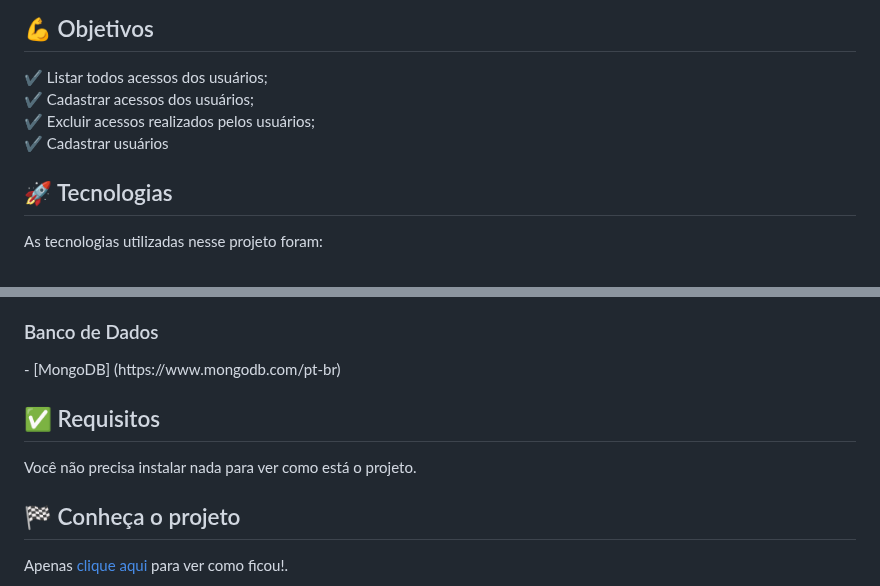
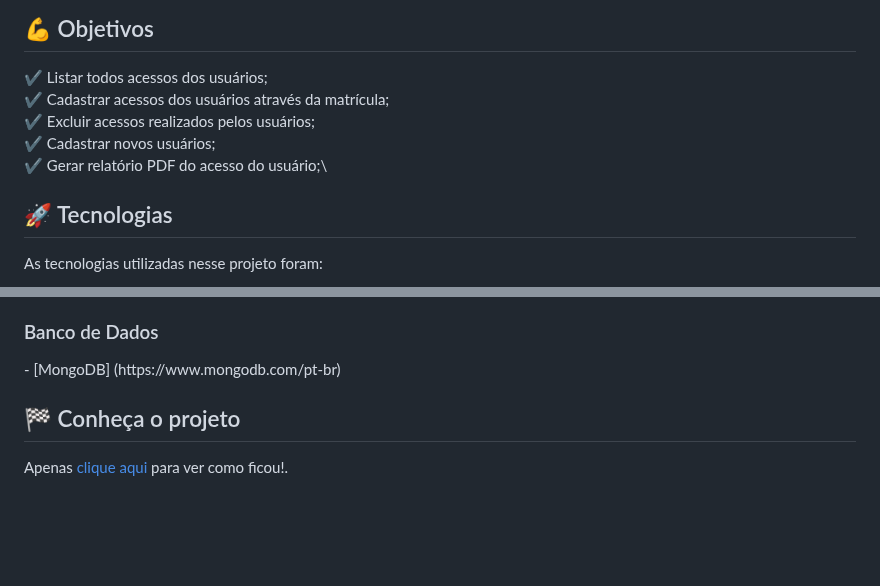
Before and after one commit to welton1995/projetoIntegrador-frontend, a Markdown page: README.md, 2 parts joined by grey strips. Drawn GitHub-style; blank space fills up the shorter version.

```diff
--- a/README.md
+++ b/README.md
@@ -38,9 +38,10 @@ Em grupo, os alunos devem delimitar um problema a partir de um tema norteador, p
 ## 💪 Objetivos
 
 :heavy_check_mark: Listar todos acessos dos usuários;\
-:heavy_check_mark: Cadastrar acessos dos usuários;\
+:heavy_check_mark: Cadastrar acessos dos usuários através da matrícula;\
 :heavy_check_mark: Excluir acessos realizados pelos usuários;\
-:heavy_check_mark: Cadastrar usuários
+:heavy_check_mark: Cadastrar novos usuários;\
+:heavy_check_mark: Gerar relatório PDF do acesso do usuário;\
 
 ## :rocket: Tecnologias
 
@@ -60,11 +61,6 @@ As tecnologias utilizadas nesse projeto foram:
 <h3>Banco de Dados</h3>
 - [MongoDB] (https://www.mongodb.com/pt-br)<br>
 
-
-## :white_check_mark: Requisitos
-
-Você não precisa instalar nada para ver como está o projeto.
-
 ## :checkered_flag: Conheça o projeto
 
 Apenas <a href="https://ceupimentas.vercel.app/index.html">clique aqui</a> para ver como ficou!.
```
